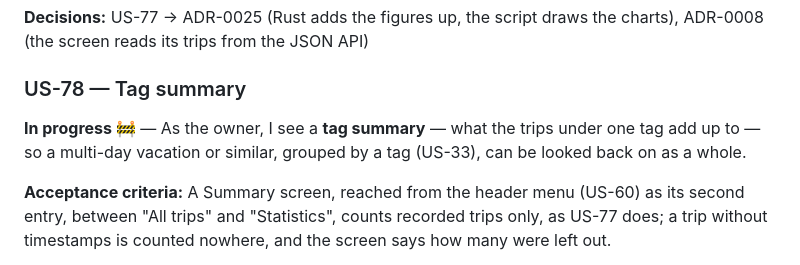
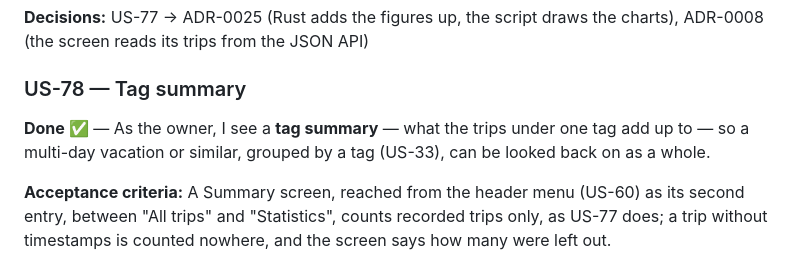
Before and after one commit to andreasholzner/gps-trips, a Markdown page: docs/requirements.md, the part around one of its changes. Rendered like a GitHub page.

Commit message:
US-78: Mark the story done

```diff
--- a/docs/requirements.md
+++ b/docs/requirements.md
@@ -1364,7 +1364,7 @@ existed. Per-tag figures are US-78's.
 
 ### US-78 — Tag summary
 
-**In progress 🚧** — As the owner, I see a **tag summary** — what the trips under one tag add up to — so
+**Done ✅** — As the owner, I see a **tag summary** — what the trips under one tag add up to — so
 a multi-day vacation or similar, grouped by a tag (US-33), can be looked back on as a whole.
 
 **Acceptance criteria:** A Summary screen, reached from the header menu (US-60) as its second entry,
```
Also changed, not shown: other parts of docs/requirements.md (+1 -1 lines).
